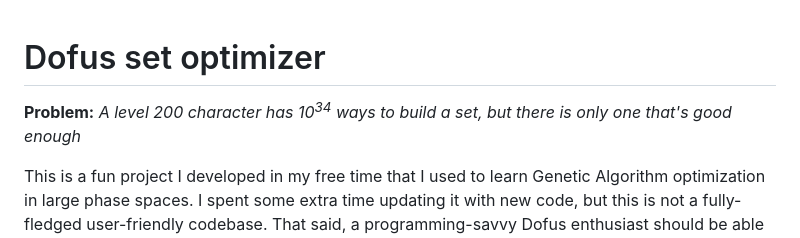
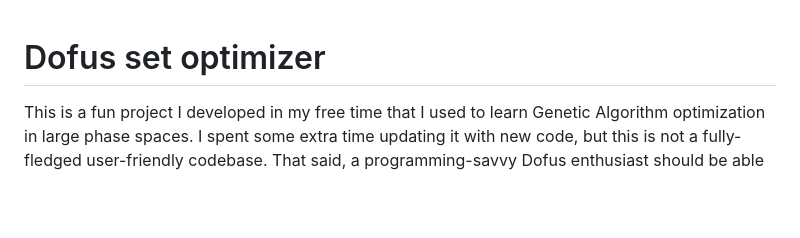
Before and after one commit to jdtibochab/dofus-set-optimizer, a Markdown page: README.md, the part around the change. Rendered like a GitHub page; blank space fills up the shorter version.

Commit message:
Update README
Removed the problem statement from the README.

```diff
--- a/README.md
+++ b/README.md
@@ -1,6 +1,4 @@
 # Dofus set optimizer
-
-**Problem:** _A level 200 character has 10<sup>34</sup> ways to build a set, but there is only one that's good enough_
 
 This is a fun project I developed in my free time that I used to learn Genetic Algorithm optimization in large phase spaces. I spent some extra time updating it with new code, but this is not a fully-fledged user-friendly codebase. That said, a programming-savvy Dofus enthusiast should be able to optimize their set using this code. You can use the python script in `scripts/main.py` to run it (see usage below), or the Maestro workflows in `worklows/`. If using Maestro, be sure to check their documentation first.
 
```
